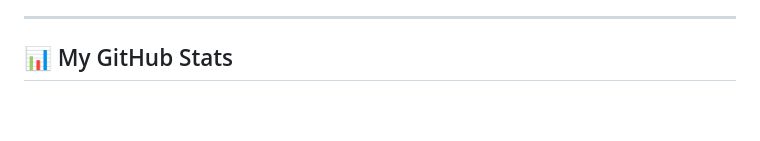
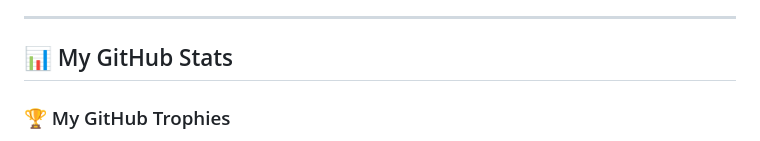
Before and after one commit to NashraAzhar/NashraAzhar, a Markdown page: README.md, the part around one of its changes. GitHub-like rendering; blank space fills up the shorter version.

```diff
--- a/README.md
+++ b/README.md
@@ -75,5 +75,5 @@ Architected a digitised record system using **Java Swing** and **Oracle SQL** to
 ---
 
 ## 📊 My GitHub Stats
-
+### 🏆 My GitHub Trophies
 <p align="center">
```
Also changed, not shown: other parts of README.md (+1 -2 lines).
